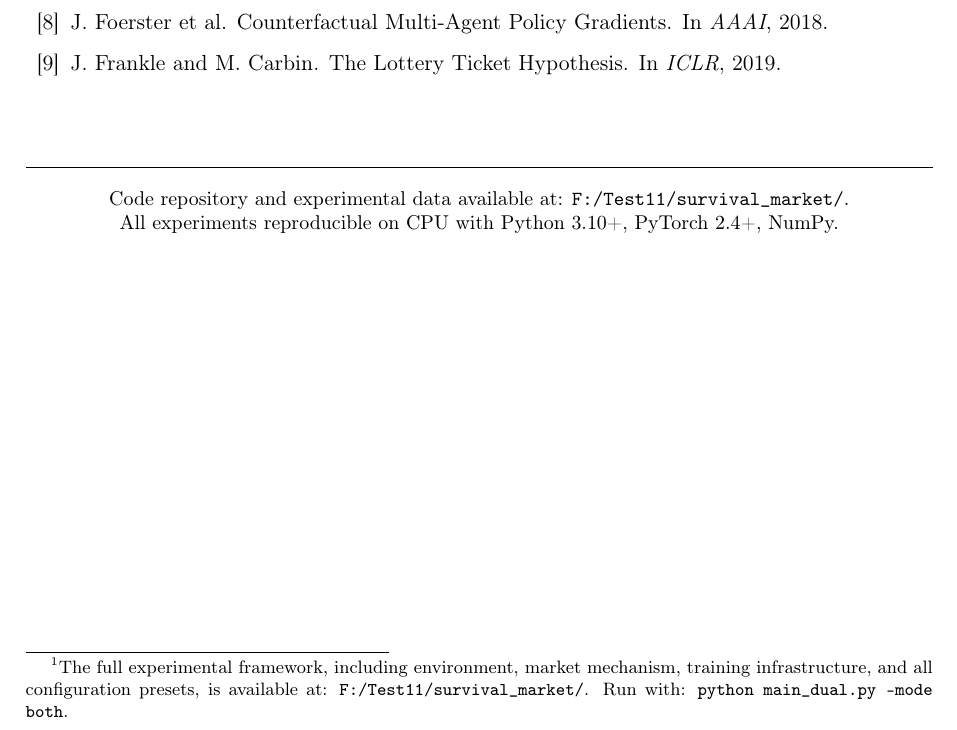
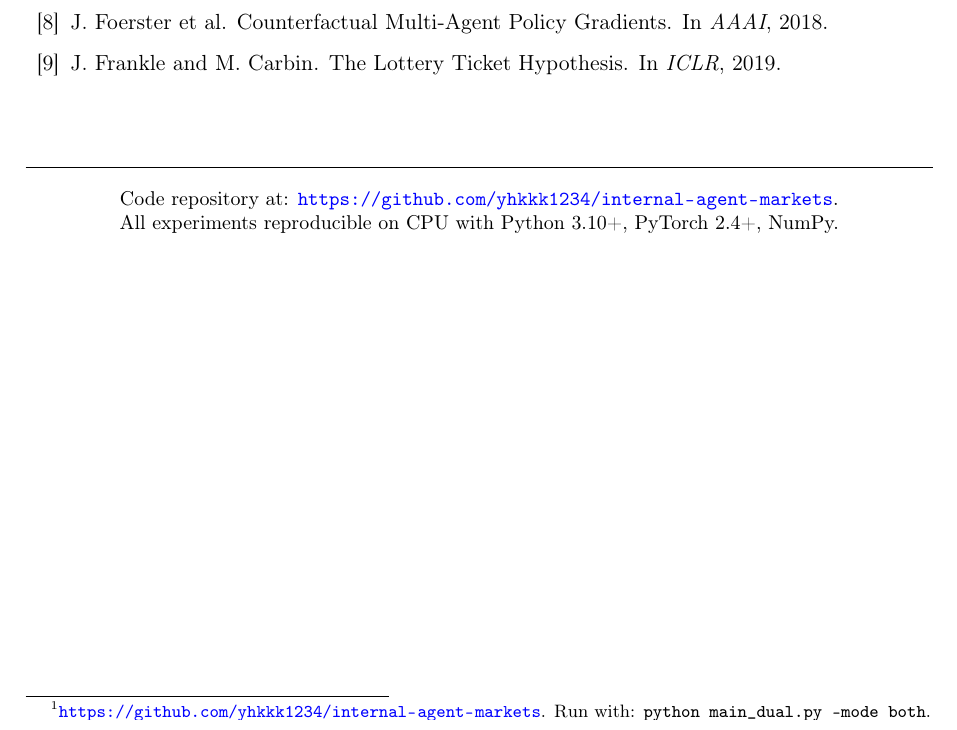
Before and after one commit to yhkkk1234/internal-agent-markets, a LaTeX paper (paper/paper.tex): part of page 9 of 9, cut so that both start at the same text. Compiled offline with pdfLaTeX.

Commit message:
Update repository URL in paper

```diff
--- a/paper/paper.tex
+++ b/paper/paper.tex
@@ -325,7 +325,7 @@ The key contribution is not a positive result, but a rigorous characterization o
 
 The experiments do, however, provide evidence for two potentially valuable properties: (1) the revolution mechanism effectively prevents monopoly and maintains diversity, and (2) a learnable arbitrator achieves higher consistency (3.5$\times$ lower variance) than a single agent, even at the cost of lower raw performance.
 
-All code and experiment configurations are available in the accompanying repository.\footnote{The full experimental framework, including environment, market mechanism, training infrastructure, and all configuration presets, is available at: \texttt{F:/Test11/survival\_market/}. Run with: \texttt{python main\_dual.py --mode both}.}
+All code and experiment configurations are available in the accompanying repository.\footnote{\url{https://github.com/yhkkk1234/internal-agent-markets}. Run with: \texttt{python main\_dual.py --mode both}.}
 
 \subsection*{Acknowledgments}
 
@@ -385,7 +385,7 @@ J.~Frankle and M.~Carbin.
 \noindent\rule{\textwidth}{0.4pt}
 \begin{center}
 \small
-Code repository and experimental data available at: \texttt{F:/Test11/survival\_market/}.\\
+Code repository at: \url{https://github.com/yhkkk1234/internal-agent-markets}.\\
 All experiments reproducible on CPU with Python 3.10+, PyTorch 2.4+, NumPy.
 \end{center}
 
```
